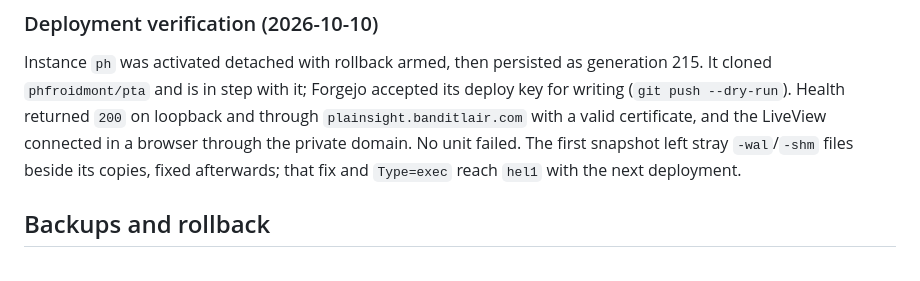
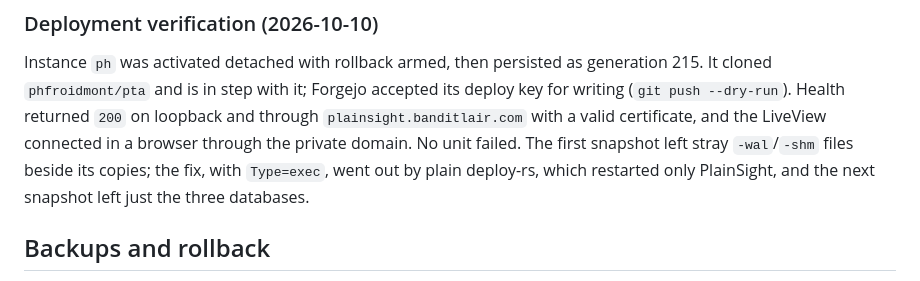
Before and after one commit to phfroidmont/self-hosting, a Markdown page: docs/plainsight.md, the part around the change. Rendered like a GitHub page.

Commit message:
docs(plainsight): record the snapshot fix's deployment

```diff
--- a/docs/plainsight.md
+++ b/docs/plainsight.md
@@ -112,8 +112,8 @@ accepted its deploy key for writing (`git push --dry-run`). Health returned
 `200` on loopback and through `plainsight.banditlair.com` with a valid
 certificate, and the LiveView connected in a browser through the private
 domain. No unit failed. The first snapshot left stray `-wal`/`-shm` files beside
-its copies, fixed afterwards; that fix and `Type=exec` reach `hel1` with the next
-deployment.
+its copies; the fix, with `Type=exec`, went out by plain deploy-rs, which
+restarted only PlainSight, and the next snapshot left just the three databases.
 
 ## Backups and rollback
 
```
